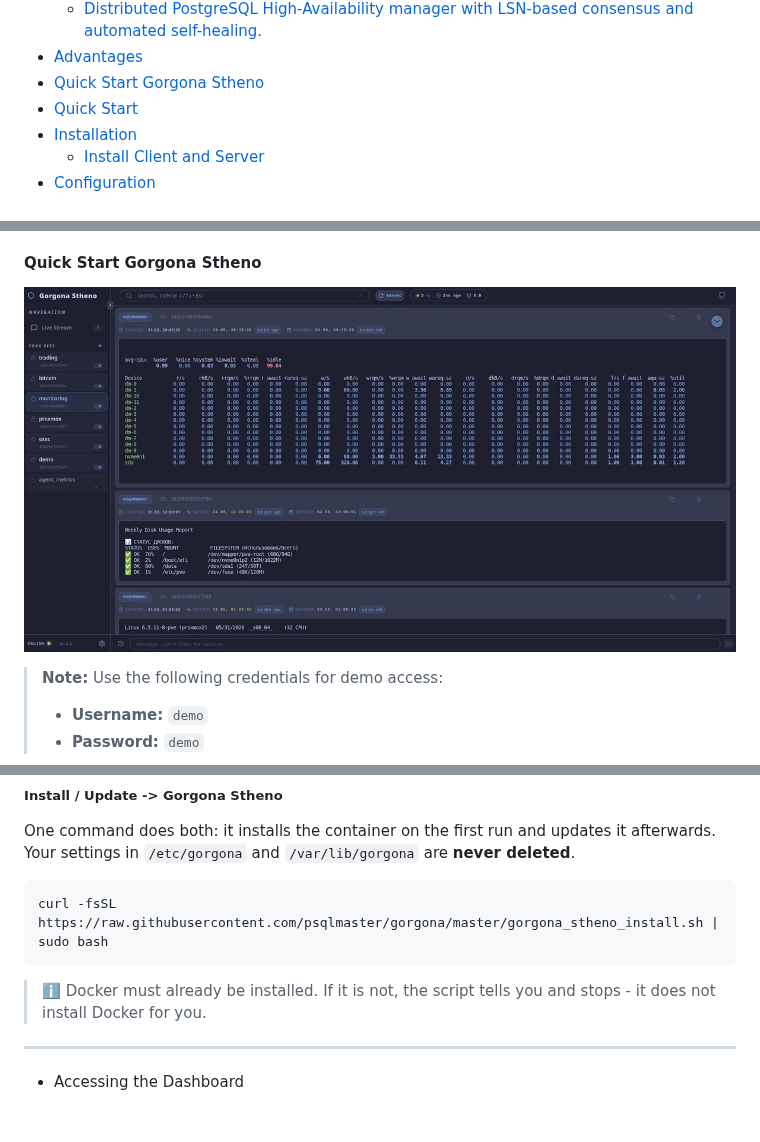
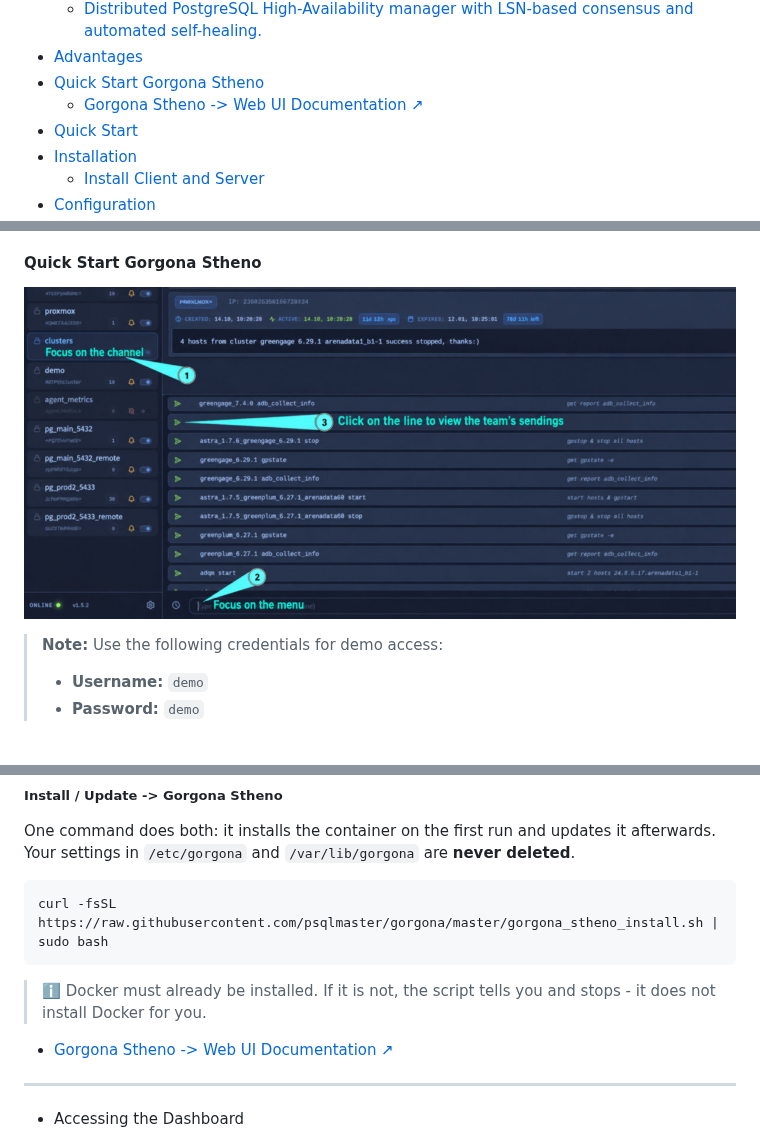
Before and after one commit to psqlmaster/gorgona, a Markdown page: readme.md, 3 parts joined by grey strips. GitHub-like rendering; pictures changed too: docs/gorgona_stheno.jpg (added); blank space fills up the shorter version.

Commit message:
docs(readme): Gorgona Stheno -> Web UI Documentation

```diff
--- a/readme.md
+++ b/readme.md
@@ -40,6 +40,7 @@ $$H_i = \text{XXH3-64}\Big(\text{ID}_i \;\parallel\; H_{i-1} \;\parallel\; \text
   - [Distributed PostgreSQL High-Availability manager with LSN-based consensus and automated self-healing.](plugins/gfm/readme.md)
 - [Advantages](#advantages)
 - [Quick Start Gorgona Stheno](#quick-start-gorgona-stheno)
+  - [Gorgona Stheno -> Web UI Documentation ↗](docs/Gorgona_Stheno.md)
 - [Quick Start](#quick-start)
 - [Installation](#installation)
   - [Install Client and Server](#install-client-and-server)
@@ -138,7 +139,7 @@ Gorgona is engineered for standard Linux servers and restricted embedded systems
 
 #### Quick Start Gorgona Stheno
 
-[![docs/gorgona_stheno.png](docs/gorgona_stheno.png)](http://gorgonad.mooo.com)
+[![docs/gorgona_stheno.png](docs/gorgona_stheno.jpg)](http://gorgonad.mooo.com)
 
 > **Note:** Use the following credentials for demo access:
 > - **Username:** `demo`
@@ -156,6 +157,8 @@ curl -fsSL https://raw.githubusercontent.com/psqlmaster/gorgona/master/gorgona_s
 
 > ℹ️ Docker must already be installed. If it is not, the script tells you
 > and stops - it does not install Docker for you.
+
+- [Gorgona Stheno -> Web UI Documentation ↗](docs/Gorgona_Stheno.md)
 
 ---
 
```
Also changed, not shown: docs/Gorgona_Stheno.md (added, +228 -0 lines), docs/access_user.jpg (added).
